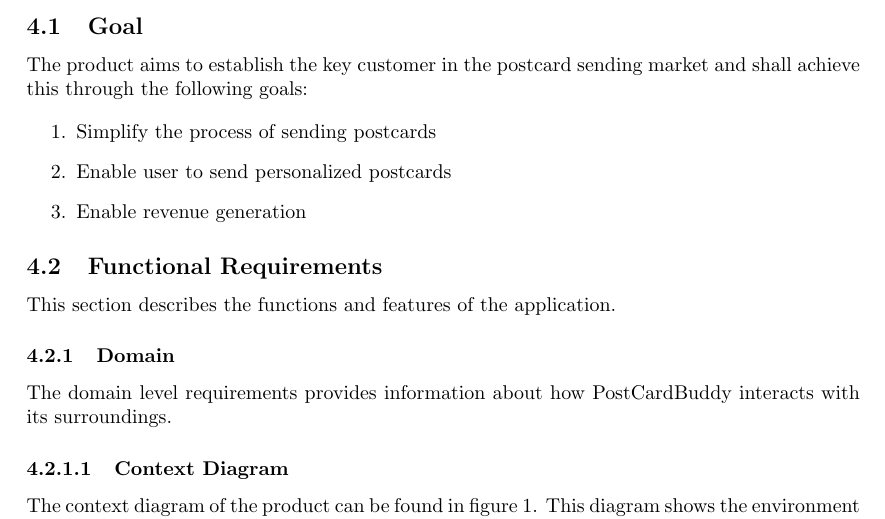
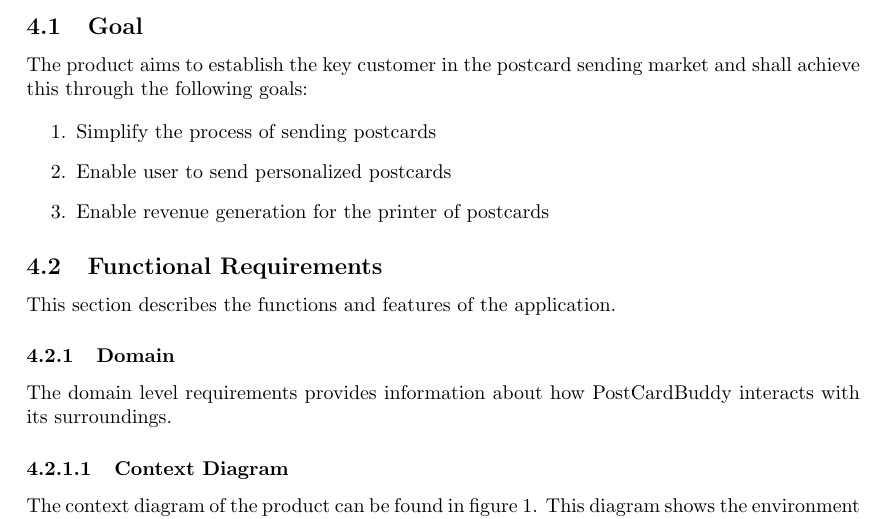
Before and after one commit to Mejvik/ETS170, a LaTeX document (System Requirements/sr.tex): part of page 4 of 17, cut so that both start at the same text. Compiled offline with pdfLaTeX.

Commit message:
updated SR

```diff
--- a/System Requirements/sr.tex
+++ b/System Requirements/sr.tex
@@ -145,7 +145,7 @@ The product aims to establish the key customer in the postcard sending market an
 \begin{enumerate}
 \item Simplify the process of sending postcards
 \item Enable user to send personalized postcards
-\item Enable revenue generation
+\item Enable revenue generation for the printer of postcards
 \end{enumerate}
 
 \subsection{Functional Requirements}
```
